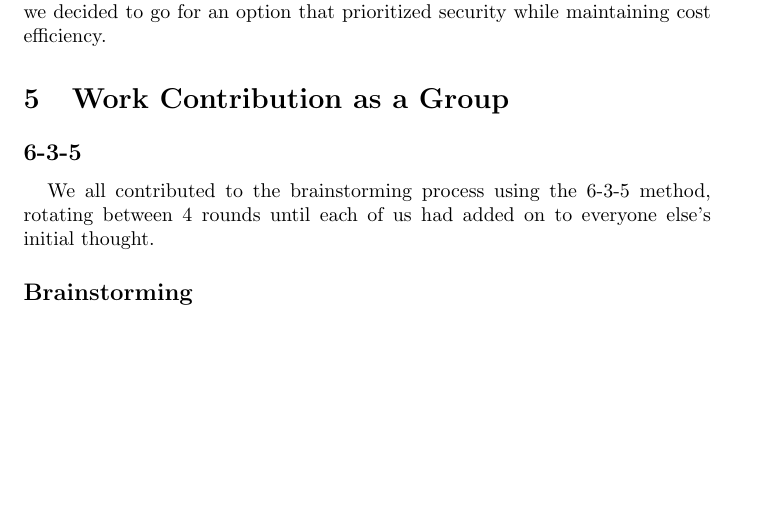
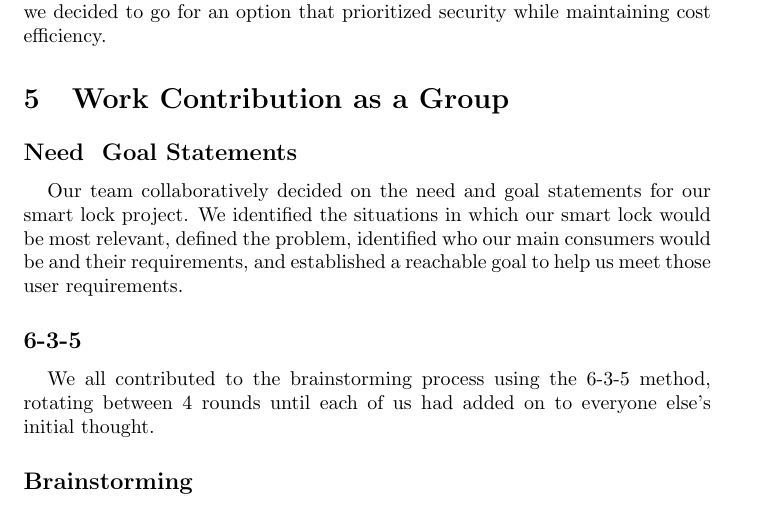
Before and after one commit to neenanhi/CSE123_Project, a LaTeX document (docs/DemoEqualityContribution/DemoEqualityContribution.tex, which reads docs/DemoEqualityContribution/Group.tex): part of page 6 of 6 before the commit and part of page 6 of 7 after it, cut so that both start at the same text, the shorter picture padded with empty space. Compiled offline with pdfLaTeX.

Commit message:
added that we all worked on needs & goals for Group.tex

```diff
--- a/docs/DemoEqualityContribution/Group.tex
+++ b/docs/DemoEqualityContribution/Group.tex
@@ -1,4 +1,7 @@
 \section{Work Contribution as a Group}
+
+\subsection*{Need & Goal Statements}
+Our team collaboratively decided on the need and goal statements for our smart lock project. We identified the situations in which our smart lock would be most relevant, defined the problem, identified who our main consumers would be and their requirements, and established a reachable goal to help us meet those user requirements.
 
 \subsection*{6-3-5}
 We all contributed to the brainstorming process using the 6-3-5 method, rotating between 4 rounds until each of us had added on to everyone else's initial thought.
```
